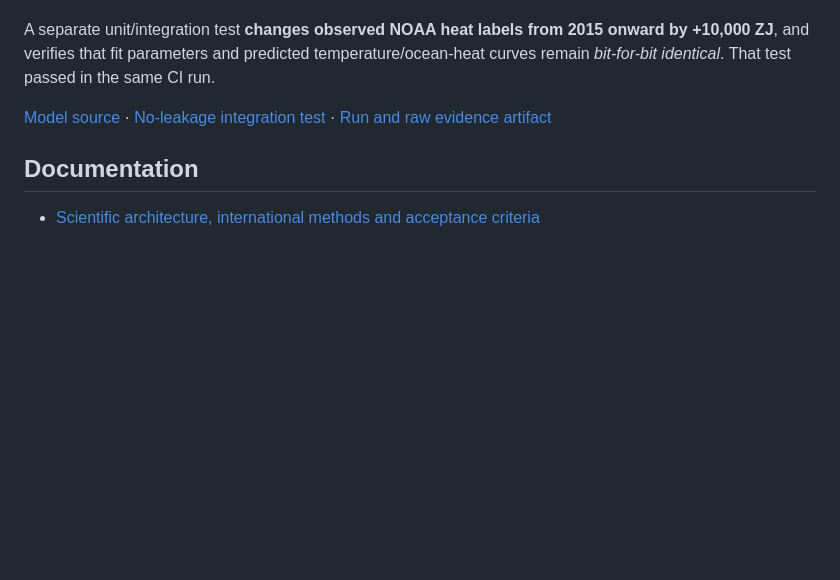
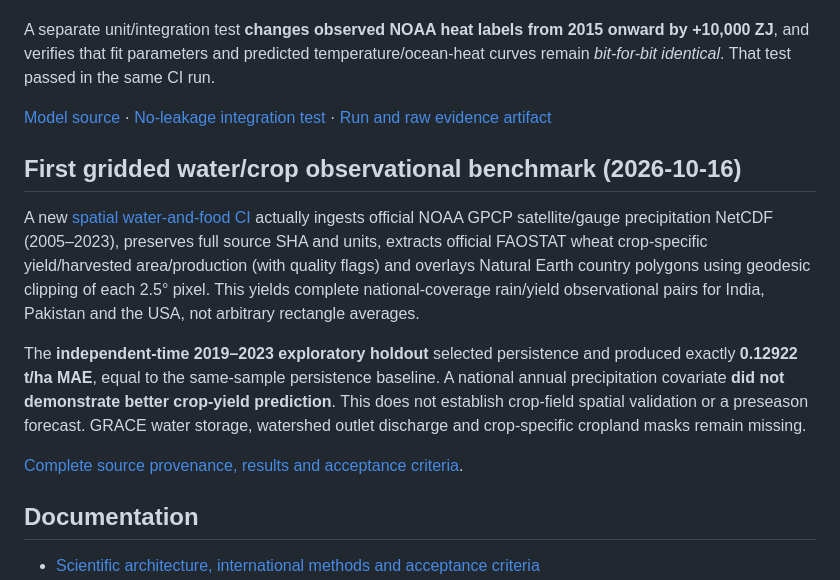
Before and after one commit to EsanRAHIMI/earth-civilization-lab, a Markdown page: README.md, the part around the change. Rendered like a GitHub page; blank space fills up the shorter version.

Commit message:
Record authentic 19-year country-clipped NOAA–FAOSTAT crop/water benchmark, withheld persistence failure and evidence source

```diff
--- a/README.md
+++ b/README.md
@@ -42,6 +42,14 @@ A separate unit/integration test **changes observed NOAA heat labels from 2015 o
 
 [Model source](src/climate_joint_temperature_ocean.py) · [No-leakage integration test](tests/test_climate_joint_observed_holdout_leakage.py) · [Run and raw evidence artifact](https://github.com/EsanRAHIMI/earth-civilization-lab/actions/runs/38910826522)
 
+## First gridded water/crop observational benchmark (2026-10-16)
+
+A new [spatial water-and-food CI](https://github.com/EsanRAHIMI/earth-civilization-lab/actions/runs/38950921593) actually ingests official NOAA GPCP satellite/gauge precipitation NetCDF (2005–2023), preserves full source SHA and units, extracts official FAOSTAT wheat crop-specific yield/harvested area/production (with quality flags) and overlays Natural Earth country polygons using geodesic clipping of each 2.5° pixel. This yields complete national-coverage rain/yield observational pairs for India, Pakistan and the USA, not arbitrary rectangle averages.
+
+The **independent-time 2019–2023 exploratory holdout** selected persistence and produced exactly **0.12922 t/ha MAE**, equal to the same-sample persistence baseline. A national annual precipitation covariate **did not demonstrate better crop-yield prediction**. This does not establish crop-field spatial validation or a preseason forecast. GRACE water storage, watershed outlet discharge and crop-specific cropland masks remain missing.
+
+[Complete source provenance, results and acceptance criteria](docs/SPATIAL_WATER_CROP_2026_EVIDENCE.md).
+
 ## Documentation
 
 - [Scientific architecture, international methods and acceptance criteria](docs/EARTHLAB_RESEARCH_ARCHITECTURE_2026.md)
```
